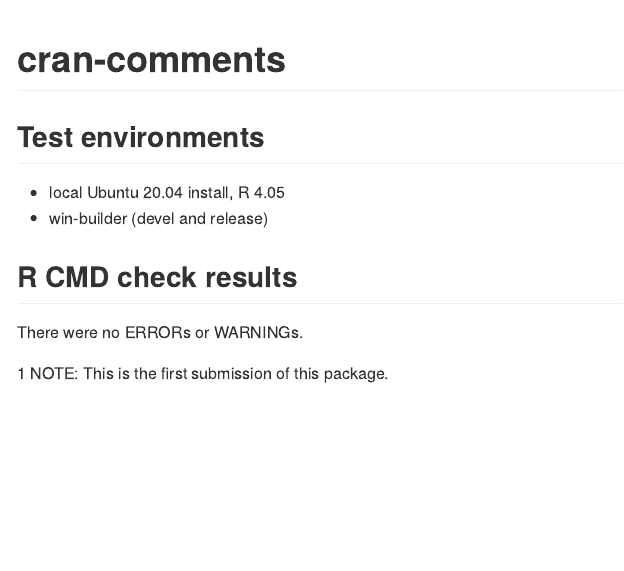
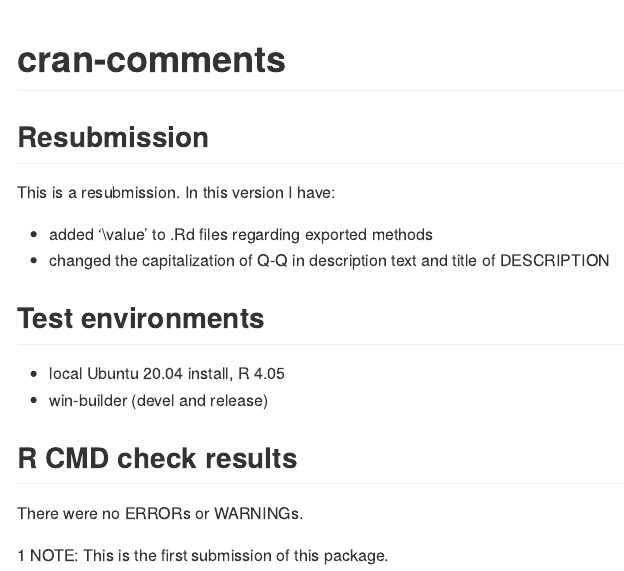
Before and after one commit to jrodu/qqboxplot, an R Markdown document (cran-comments.Rmd): the page in a window 1100 px wide, from its top. The pictures show the output file cran-comments.md that the author committed with the source, drawn offline in the style of GitHub.

Commit message:
fix issues for CRAN submission

```diff
--- a/cran-comments.Rmd
+++ b/cran-comments.Rmd
@@ -2,6 +2,11 @@
 title: "cran-comments"
 output: github_document
 ---
+## Resubmission
+This is a resubmission.  In this version I have:
+
+* added '\\value' to .Rd files regarding exported methods
+* changed the capitalization of Q-Q in description text and titles
 
 ## Test environments
 * local Ubuntu 20.04 install, R 4.05
```
Also changed, not shown: R/geom_qqboxplot.R (+6 -3 lines), R/stat_qqboxplot.R (+4 -1 lines), cran-comments.md, 4 other files.
